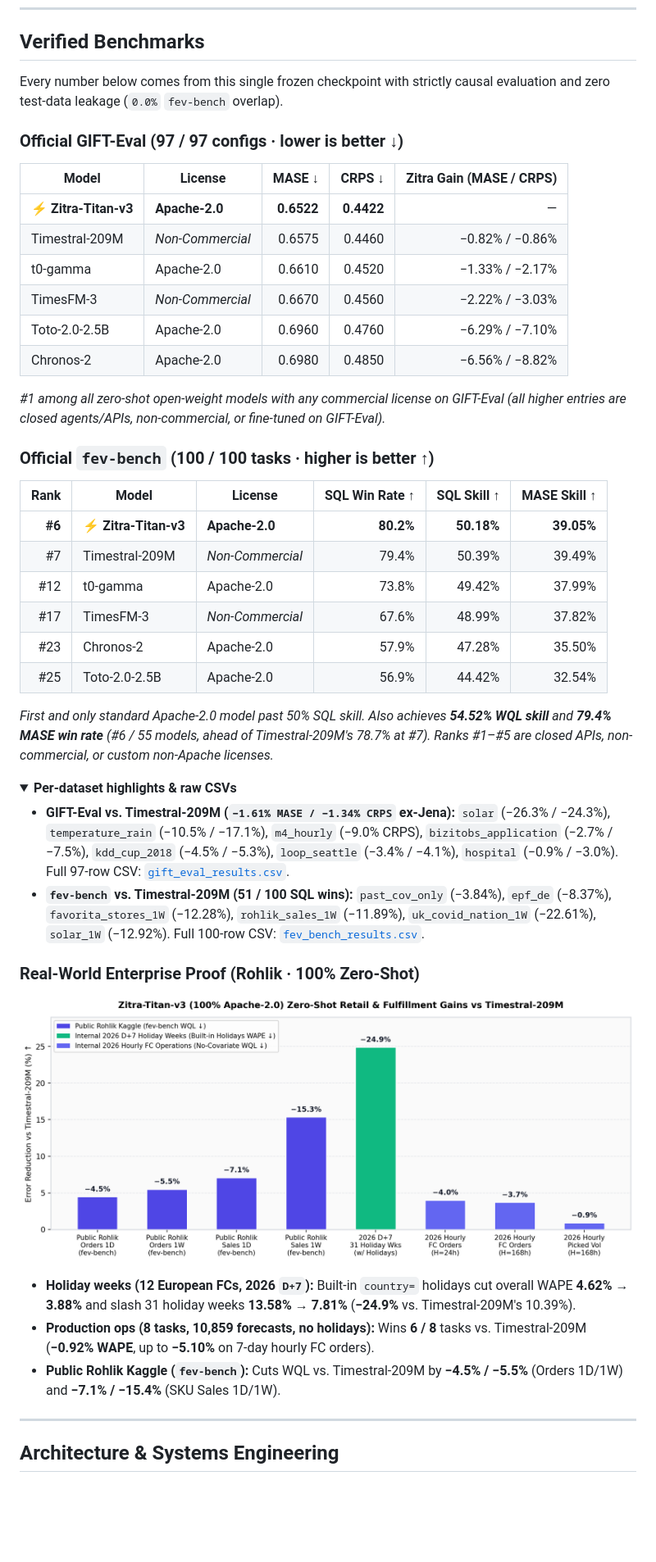
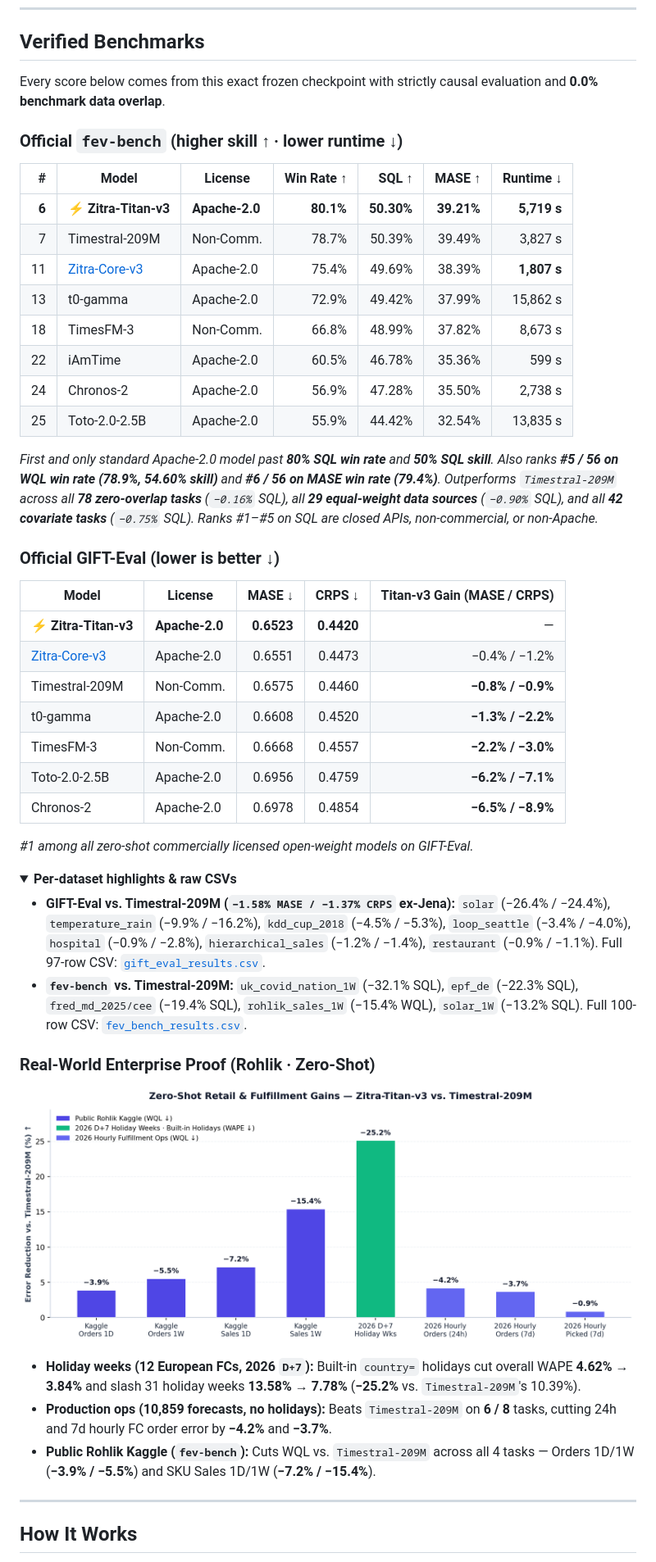
Before and after one commit to tomascupr/zitra-forecast, a Markdown page: hf-cards/Zitra-Titan-v3/README.md, the part around one of its changes. Shown at 82% size. GitHub-like rendering; pictures changed too: assets/rohlik_benchmark.png; folded sections open; blank space fills up the shorter version.

```diff
--- a/hf-cards/Zitra-Titan-v3/README.md
+++ b/hf-cards/Zitra-Titan-v3/README.md
@@ -101,51 +101,54 @@ pred_df = model.predict_df(
 
 ## Verified Benchmarks
 
-Every number below comes from this single frozen checkpoint with strictly causal evaluation and zero test-data leakage (`0.0%` `fev-bench` overlap).
+Every score below comes from this exact frozen checkpoint with strictly causal evaluation and **0.0% benchmark data overlap**.
 
-### Official GIFT-Eval (97 / 97 configs · lower is better ↓)
+### Official `fev-bench` (higher skill ↑ · lower runtime ↓)
 
-| Model | License | MASE ↓ | CRPS ↓ | Zitra Gain (MASE / CRPS) |
+| # | Model | License | Win Rate ↑ | SQL ↑ | MASE ↑ | Runtime ↓ |
+|---:|---|---|---:|---:|---:|---:|
+| **6** | **⚡ Zitra-Titan-v3** | **Apache-2.0** | **80.1%** | **50.30%** | **39.21%** | **5,719 s** |
+| 7 | Timestral-209M | Non-Comm. | 78.7% | 50.39% | 39.49% | 3,827 s |
+| 11 | [Zitra-Core-v3](https://huggingface.co/tomcupr/Zitra-Core-v3) | Apache-2.0 | 75.4% | 49.69% | 38.39% | **1,807 s** |
+| 13 | t0-gamma | Apache-2.0 | 72.9% | 49.42% | 37.99% | 15,862 s |
+| 18 | TimesFM-3 | Non-Comm. | 66.8% | 48.99% | 37.82% | 8,673 s |
+| 22 | iAmTime | Apache-2.0 | 60.5% | 46.78% | 35.36% | 599 s |
+| 24 | Chronos-2 | Apache-2.0 | 56.9% | 47.28% | 35.50% | 2,738 s |
+| 25 | Toto-2.0-2.5B | Apache-2.0 | 55.9% | 44.42% | 32.54% | 13,835 s |
+
+*First and only standard Apache-2.0 model past **80% SQL win rate** and **50% SQL skill**. Also ranks **#5 / 56 on WQL win rate (78.9%, 54.60% skill)** and **#6 / 56 on MASE win rate (79.4%)**. Outperforms `Timestral-209M` across all **78 zero-overlap tasks** (`−0.16%` SQL), all **29 equal-weight data sources** (`−0.90%` SQL), and all **42 covariate tasks** (`−0.75%` SQL). Ranks #1–#5 on SQL are closed APIs, non-commercial, or non-Apache.*
+
+### Official GIFT-Eval (lower is better ↓)
+
+| Model | License | MASE ↓ | CRPS ↓ | Titan-v3 Gain (MASE / CRPS) |
 |---|---|---:|---:|---:|
-| **⚡ Zitra-Titan-v3** | **Apache-2.0** | **0.6522** | **0.4422** | — |
-| Timestral-209M | *Non-Commercial* | 0.6575 | 0.4460 | −0.82% / −0.86% |
-| t0-gamma | Apache-2.0 | 0.6610 | 0.4520 | −1.33% / −2.17% |
-| TimesFM-3 | *Non-Commercial* | 0.6670 | 0.4560 | −2.22% / −3.03% |
-| Toto-2.0-2.5B | Apache-2.0 | 0.6960 | 0.4760 | −6.29% / −7.10% |
-| Chronos-2 | Apache-2.0 | 0.6980 | 0.4850 | −6.56% / −8.82% |
+| **⚡ Zitra-Titan-v3** | **Apache-2.0** | **0.6523** | **0.4420** | — |
+| [Zitra-Core-v3](https://huggingface.co/tomcupr/Zitra-Core-v3) | Apache-2.0 | 0.6551 | 0.4473 | −0.4% / −1.2% |
+| Timestral-209M | Non-Comm. | 0.6575 | 0.4460 | **−0.8% / −0.9%** |
+| t0-gamma | Apache-2.0 | 0.6608 | 0.4520 | **−1.3% / −2.2%** |
+| TimesFM-3 | Non-Comm. | 0.6668 | 0.4557 | **−2.2% / −3.0%** |
+| Toto-2.0-2.5B | Apache-2.0 | 0.6956 | 0.4759 | **−6.2% / −7.1%** |
+| Chronos-2 | Apache-2.0 | 0.6978 | 0.4854 | **−6.5% / −8.9%** |
 
-*#1 among all zero-shot open-weight models with any commercial license on GIFT-Eval (all higher entries are closed agents/APIs, non-commercial, or fine-tuned on GIFT-Eval).*
-
-### Official `fev-bench` (100 / 100 tasks · higher is better ↑)
-
-| Rank | Model | License | SQL Win Rate ↑ | SQL Skill ↑ | MASE Skill ↑ |
-|---:|---|---|---:|---:|---:|
-| **#6** | **⚡ Zitra-Titan-v3** | **Apache-2.0** | **80.2%** | **50.18%** | **39.05%** |
-| #7 | Timestral-209M | *Non-Commercial* | 79.4% | 50.39% | 39.49% |
-| #12 | t0-gamma | Apache-2.0 | 73.8% | 49.42% | 37.99% |
-| #17 | TimesFM-3 | *Non-Commercial* | 67.6% | 48.99% | 37.82% |
-| #23 | Chronos-2 | Apache-2.0 | 57.9% | 47.28% | 35.50% |
-| #25 | Toto-2.0-2.5B | Apache-2.0 | 56.9% | 44.42% | 32.54% |
-
-*First and only standard Apache-2.0 model past 50% SQL skill. Also achieves **54.52% WQL skill** and **79.4% MASE win rate** (#6 / 55 models, ahead of Timestral-209M's 78.7% at #7). Ranks #1–#5 are closed APIs, non-commercial, or custom non-Apache licenses.*
+*#1 among all zero-shot commercially licensed open-weight models on GIFT-Eval.*
 
 <details>
 <summary><b>Per-dataset highlights &amp; raw CSVs</b></summary>
 
-- **GIFT-Eval vs. Timestral-209M (`−1.61% MASE / −1.34% CRPS` ex-Jena):** `solar` (−26.3% / −24.3%), `temperature_rain` (−10.5% / −17.1%), `m4_hourly` (−9.0% CRPS), `bizitobs_application` (−2.7% / −7.5%), `kdd_cup_2018` (−4.5% / −5.3%), `loop_seattle` (−3.4% / −4.1%), `hospital` (−0.9% / −3.0%). Full 97-row CSV: [`gift_eval_results.csv`](gift_eval_results.csv).
-- **`fev-bench` vs. Timestral-209M (51 / 100 SQL wins):** `past_cov_only` (−3.84%), `epf_de` (−8.37%), `favorita_stores_1W` (−12.28%), `rohlik_sales_1W` (−11.89%), `uk_covid_nation_1W` (−22.61%), `solar_1W` (−12.92%). Full 100-row CSV: [`fev_bench_results.csv`](fev_bench_results.csv).
+- **GIFT-Eval vs. Timestral-209M (`−1.58% MASE / −1.37% CRPS` ex-Jena):** `solar` (−26.4% / −24.4%), `temperature_rain` (−9.9% / −16.2%), `kdd_cup_2018` (−4.5% / −5.3%), `loop_seattle` (−3.4% / −4.0%), `hospital` (−0.9% / −2.8%), `hierarchical_sales` (−1.2% / −1.4%), `restaurant` (−0.9% / −1.1%). Full 97-row CSV: [`gift_eval_results.csv`](gift_eval_results.csv).
+- **`fev-bench` vs. Timestral-209M:** `uk_covid_nation_1W` (−32.1% SQL), `epf_de` (−22.3% SQL), `fred_md_2025/cee` (−19.4% SQL), `rohlik_sales_1W` (−15.4% WQL), `solar_1W` (−13.2% SQL). Full 100-row CSV: [`fev_bench_results.csv`](fev_bench_results.csv).
 
 </details>
 
-### Real-World Enterprise Proof (Rohlik · 100% Zero-Shot)
+### Real-World Enterprise Proof (Rohlik · Zero-Shot)
 
 ![Zero-Shot Rohlik Retail and Fulfillment Benchmarks](https://raw.githubusercontent.com/tomascupr/zitra-forecast/main/assets/rohlik_benchmark.png)
 
-- **Holiday weeks (12 European FCs, 2026 `D+7`):** Built-in `country=` holidays cut overall WAPE **4.62% → 3.88%** and slash 31 holiday weeks **13.58% → 7.81%** (**−24.9%** vs. Timestral-209M's 10.39%).
-- **Production ops (8 tasks, 10,859 forecasts, no holidays):** Wins **6 / 8** tasks vs. Timestral-209M (**−0.92% WAPE**, up to **−5.10%** on 7-day hourly FC orders).
-- **Public Rohlik Kaggle (`fev-bench`):** Cuts WQL vs. Timestral-209M by **−4.5% / −5.5%** (Orders 1D/1W) and **−7.1% / −15.4%** (SKU Sales 1D/1W).
+- **Holiday weeks (12 European FCs, 2026 `D+7`):** Built-in `country=` holidays cut overall WAPE **4.62% → 3.84%** and slash 31 holiday weeks **13.58% → 7.78%** (**−25.2%** vs. `Timestral-209M`'s 10.39%).
+- **Production ops (10,859 forecasts, no holidays):** Beats `Timestral-209M` on **6 / 8** tasks, cutting 24h and 7d hourly FC order error by **−4.2%** and **−3.7%**.
+- **Public Rohlik Kaggle (`fev-bench`):** Cuts WQL vs. `Timestral-209M` across all 4 tasks — Orders 1D/1W (**−3.9% / −5.5%**) and SKU Sales 1D/1W (**−7.2% / −15.4%**).
 
 ---
 
-## Architecture & Systems Engineering
+## How It Works
 
```
Also changed, not shown: other parts of hf-cards/Zitra-Titan-v3/README.md (+34 -32 lines), README.md (+14 -14 lines), hf-cards/Zitra-Core-v3/README.md (+28 -28 lines), assets/pareto_gift_fev.png, assets/zitra_core_v3_benchmarks.png, 8 other files.
